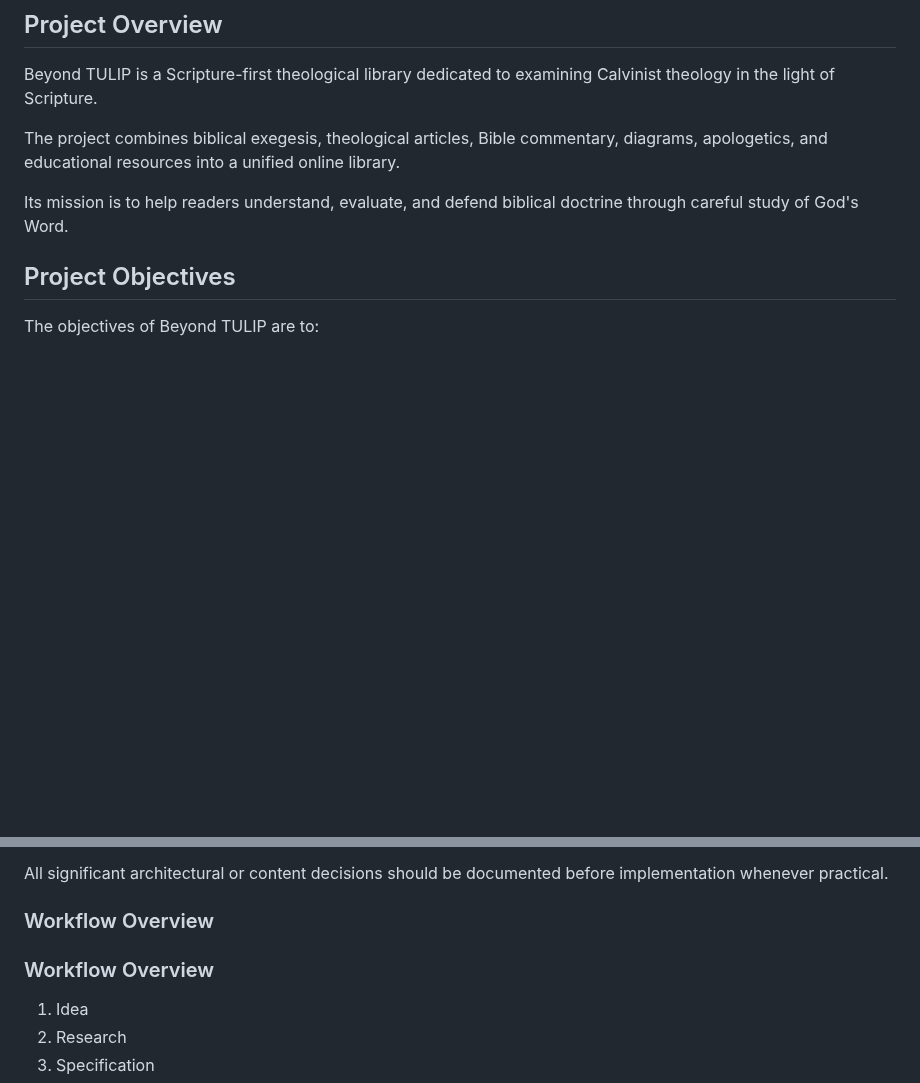
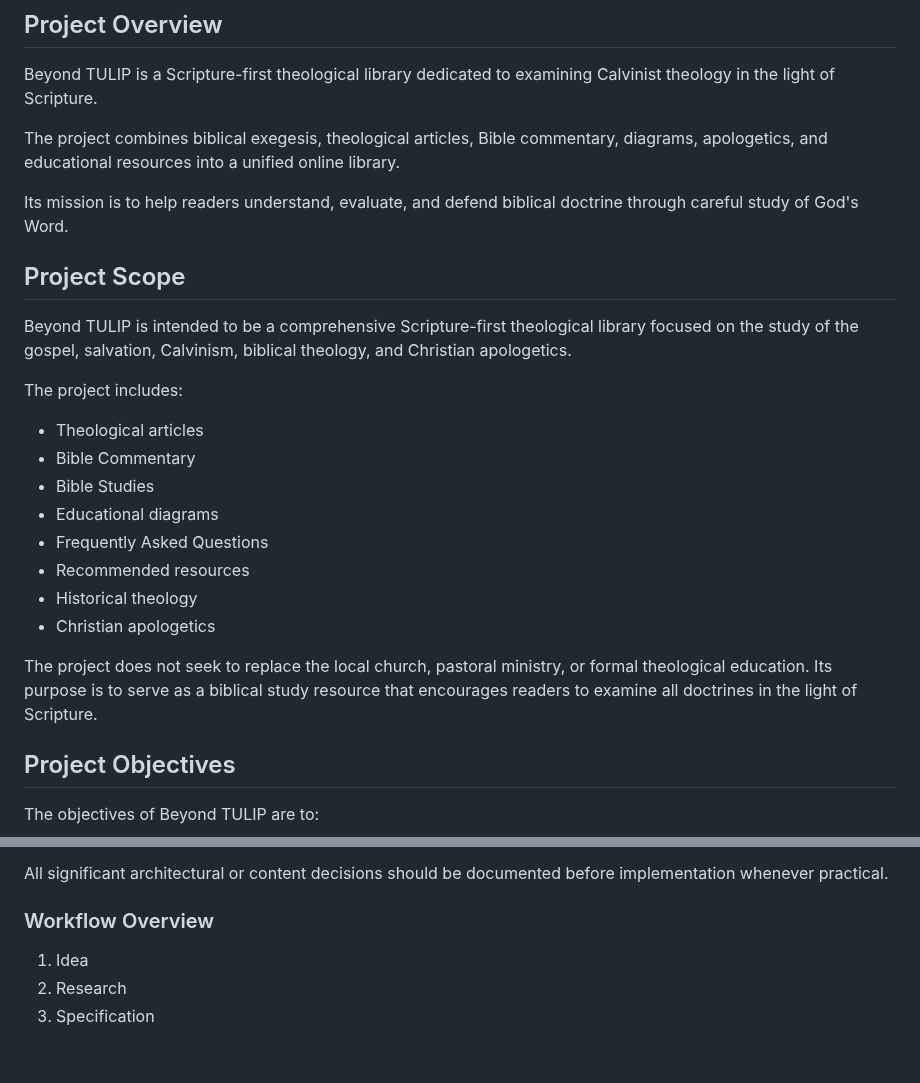
Before and after one commit to bm4wpw24cf-alt/Beyond-TULIP, a Markdown page: docs/PROJECT_SPECIFICATION.md, 2 parts joined by grey strips. GitHub-like rendering; blank space fills up the shorter version.

Commit message:
Add project scope and clarify objectives
Added a new section detailing the project scope, including its focus areas and resources. Clarified the project's purpose in relation to the local church and theological education.

```diff
--- a/docs/PROJECT_SPECIFICATION.md
+++ b/docs/PROJECT_SPECIFICATION.md
@@ -27,6 +27,23 @@ Beyond TULIP is a Scripture-first theological library dedicated to examining Cal
 The project combines biblical exegesis, theological articles, Bible commentary, diagrams, apologetics, and educational resources into a unified online library.
 
 Its mission is to help readers understand, evaluate, and defend biblical doctrine through careful study of God's Word.
+
+## Project Scope
+
+Beyond TULIP is intended to be a comprehensive Scripture-first theological library focused on the study of the gospel, salvation, Calvinism, biblical theology, and Christian apologetics.
+
+The project includes:
+
+- Theological articles
+- Bible Commentary
+- Bible Studies
+- Educational diagrams
+- Frequently Asked Questions
+- Recommended resources
+- Historical theology
+- Christian apologetics
+
+The project does not seek to replace the local church, pastoral ministry, or formal theological education. Its purpose is to serve as a biblical study resource that encourages readers to examine all doctrines in the light of Scripture.
 
 ## Project Objectives
 
@@ -177,8 +194,6 @@ All significant architectural or content decisions should be documented before i
 
 ### Workflow Overview
 
-### Workflow Overview
-
 1. Idea
 2. Research
 3. Specification
```
